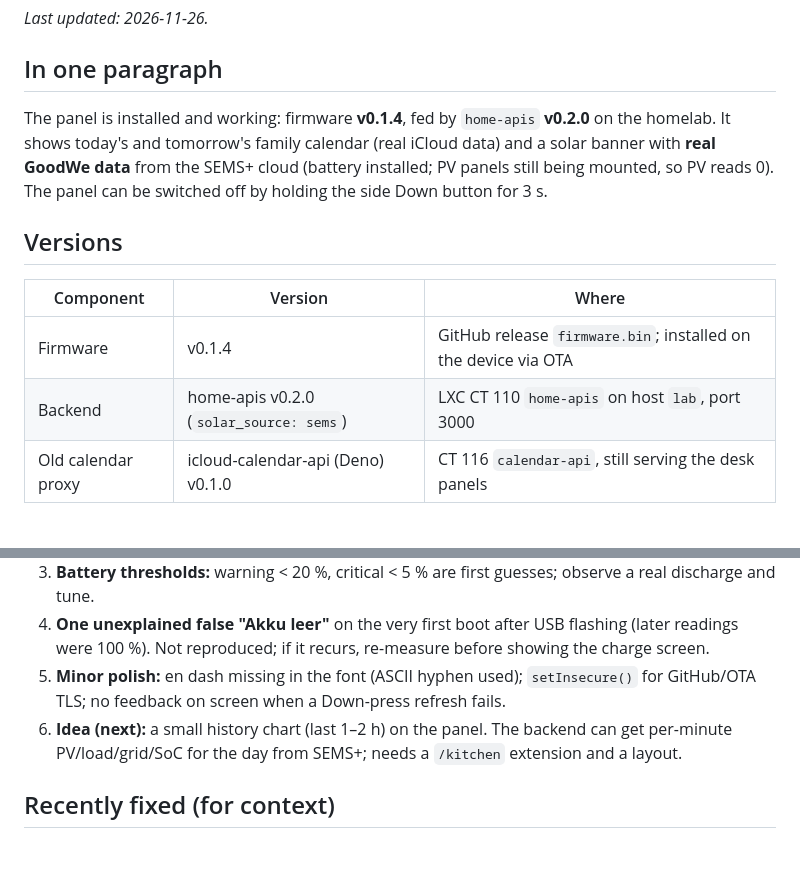
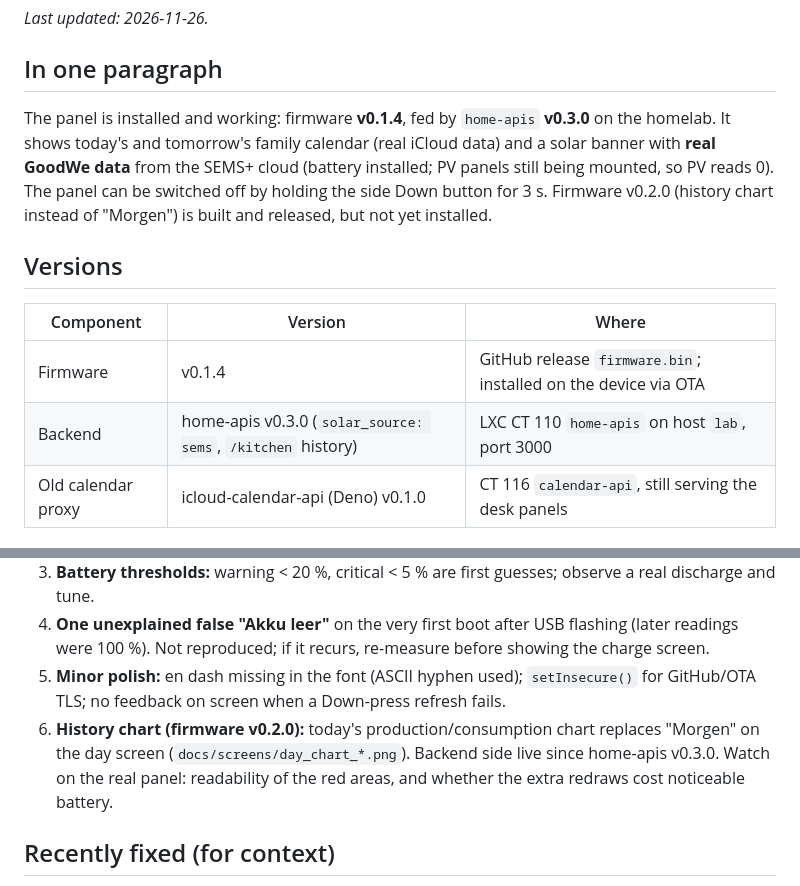
Before and after one commit to githendrik/eink-kitchen-panel, a Markdown page: docs/status.md, 2 parts joined by grey strips. Rendered like a GitHub page; blank space fills up the shorter version.

```diff
--- a/docs/status.md
+++ b/docs/status.md
@@ -5,17 +5,18 @@ _Last updated: 2026-11-26._
 ## In one paragraph
 
 The panel is installed and working: firmware **v0.1.4**, fed by `home-apis`
-**v0.2.0** on the homelab. It shows today's and tomorrow's family calendar
+**v0.3.0** on the homelab. It shows today's and tomorrow's family calendar
 (real iCloud data) and a solar banner with **real GoodWe data** from the SEMS+
 cloud (battery installed; PV panels still being mounted, so PV reads 0). The
-panel can be switched off by holding the side Down button for 3 s.
+panel can be switched off by holding the side Down button for 3 s. Firmware
+v0.2.0 (history chart instead of "Morgen") is built and released, but not yet installed.
 
 ## Versions
 
 | Component | Version | Where |
 |---|---|---|
 | Firmware | v0.1.4 | GitHub release `firmware.bin`; installed on the device via OTA |
-| Backend | home-apis v0.2.0 (`solar_source: sems`) | LXC CT 110 `home-apis` on host `lab`, port 3000 |
+| Backend | home-apis v0.3.0 (`solar_source: sems`, `/kitchen` history) | LXC CT 110 `home-apis` on host `lab`, port 3000 |
 | Old calendar proxy | icloud-calendar-api (Deno) v0.1.0 | CT 116 `calendar-api`, still serving the desk panels |
 
 ## Verified on the device (2026-11-11)
@@ -39,7 +40,7 @@ CT 110 address), bearer token (same as the backend's `api_token`).
 3. **Battery thresholds:** warning < 20 %, critical < 5 % are first guesses; observe a real discharge and tune.
 4. **One unexplained false "Akku leer"** on the very first boot after USB flashing (later readings were 100 %). Not reproduced; if it recurs, re-measure before showing the charge screen.
 5. **Minor polish:** en dash missing in the font (ASCII hyphen used); `setInsecure()` for GitHub/OTA TLS; no feedback on screen when a Down-press refresh fails.
-6. **Idea (next):** a small history chart (last 1–2 h) on the panel. The backend can get per-minute PV/load/grid/SoC for the day from SEMS+; needs a `/kitchen` extension and a layout.
+6. **History chart (firmware v0.2.0):** today's production/consumption chart replaces "Morgen" on the day screen (`docs/screens/day_chart_*.png`). Backend side live since home-apis v0.3.0. Watch on the real panel: readability of the red areas, and whether the extra redraws cost noticeable battery.
 
 ## Recently fixed (for context)
 
```
Also changed, not shown: docs/architecture.md (+16 -4 lines), docs/decisions.md (+7 -0 lines), docs/screens/day_chart_6_events.png (added), docs/screens/day_chart_full.png (added), docs/screens/day_chart_morning.png (added), docs/screens/night.png, 8 other files.
